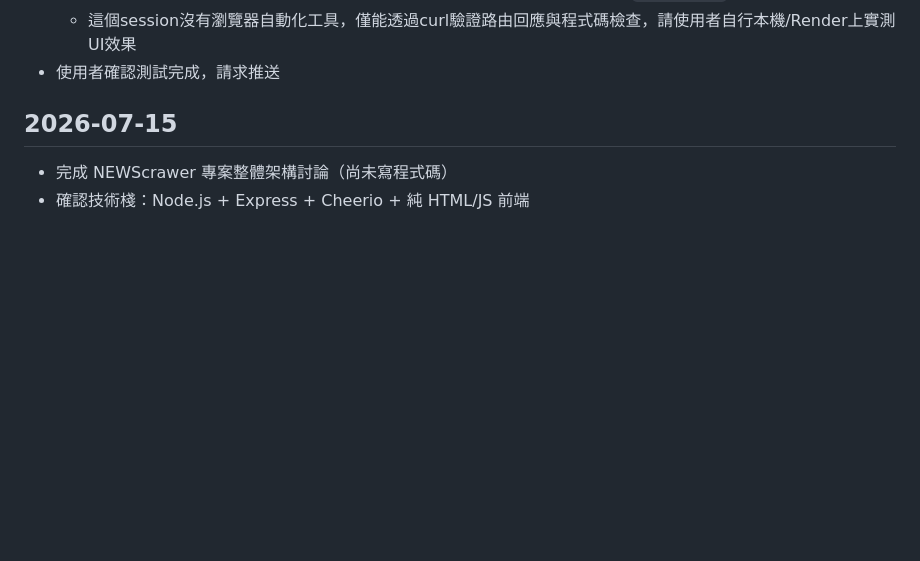
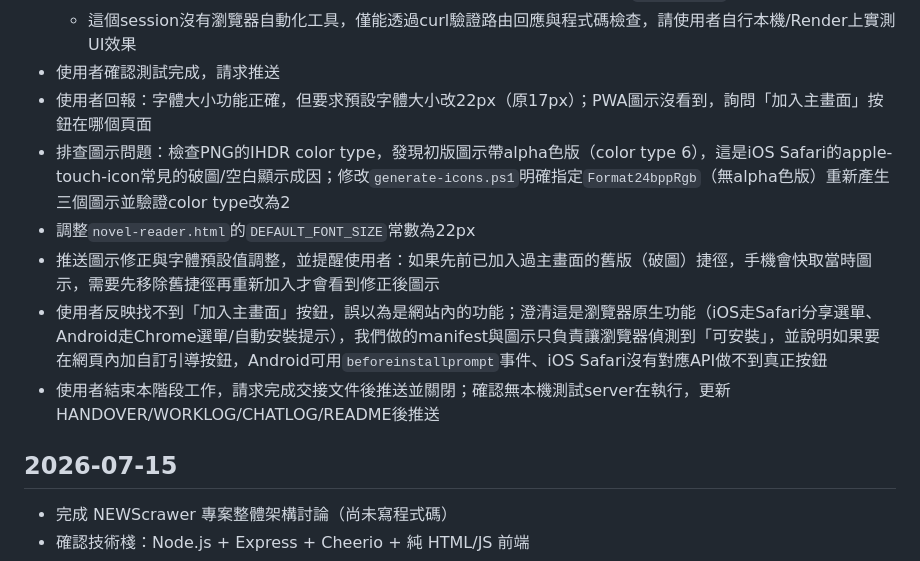
Before and after one commit to jamessun0919-ops/NewsNovelCrawer, a Markdown page: WORKLOG.md, the part around the change. GitHub-like rendering; blank space fills up the shorter version.

```diff
--- a/WORKLOG.md
+++ b/WORKLOG.md
@@ -35,6 +35,12 @@
   - `server.js`新增`/manifest.json`、`/icons/*`兩個不需登入的例外路由（比照style.css的處理方式），因為瀏覽器判斷能否安裝時會在使用者尚未登入、停留在登入頁時就讀取這些檔案，若被`requireAuth`擋住會偵測不到可安裝
   - 這個session沒有瀏覽器自動化工具，僅能透過curl驗證路由回應與程式碼檢查，請使用者自行本機/Render上實測UI效果
 - 使用者確認測試完成，請求推送
+- 使用者回報：字體大小功能正確，但要求預設字體大小改22px（原17px）；PWA圖示沒看到，詢問「加入主畫面」按鈕在哪個頁面
+- 排查圖示問題：檢查PNG的IHDR color type，發現初版圖示帶alpha色版（color type 6），這是iOS Safari的apple-touch-icon常見的破圖/空白顯示成因；修改`generate-icons.ps1`明確指定`Format24bppRgb`（無alpha色版）重新產生三個圖示並驗證color type改為2
+- 調整`novel-reader.html`的`DEFAULT_FONT_SIZE`常數為22px
+- 推送圖示修正與字體預設值調整，並提醒使用者：如果先前已加入過主畫面的舊版（破圖）捷徑，手機會快取當時圖示，需要先移除舊捷徑再重新加入才會看到修正後圖示
+- 使用者反映找不到「加入主畫面」按鈕，誤以為是網站內的功能；澄清這是瀏覽器原生功能（iOS走Safari分享選單、Android走Chrome選單/自動安裝提示），我們做的manifest與圖示只負責讓瀏覽器偵測到「可安裝」，並說明如果要在網頁內加自訂引導按鈕，Android可用`beforeinstallprompt`事件、iOS Safari沒有對應API做不到真正按鈕
+- 使用者結束本階段工作，請求完成交接文件後推送並關閉；確認無本機測試server在執行，更新HANDOVER/WORKLOG/CHATLOG/README後推送
 
 ## 2026-07-15
 - 完成 NEWScrawer 專案整體架構討論（尚未寫程式碼）
```
Also changed, not shown: CHATLOG.md (+13 -0 lines), HANDOVER.md (+8 -4 lines).
